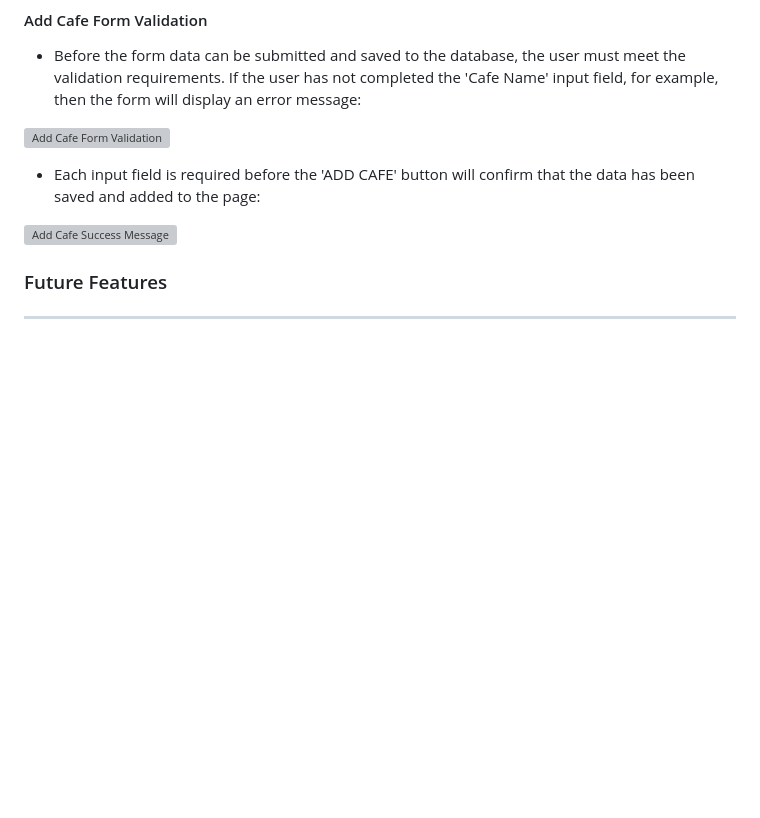
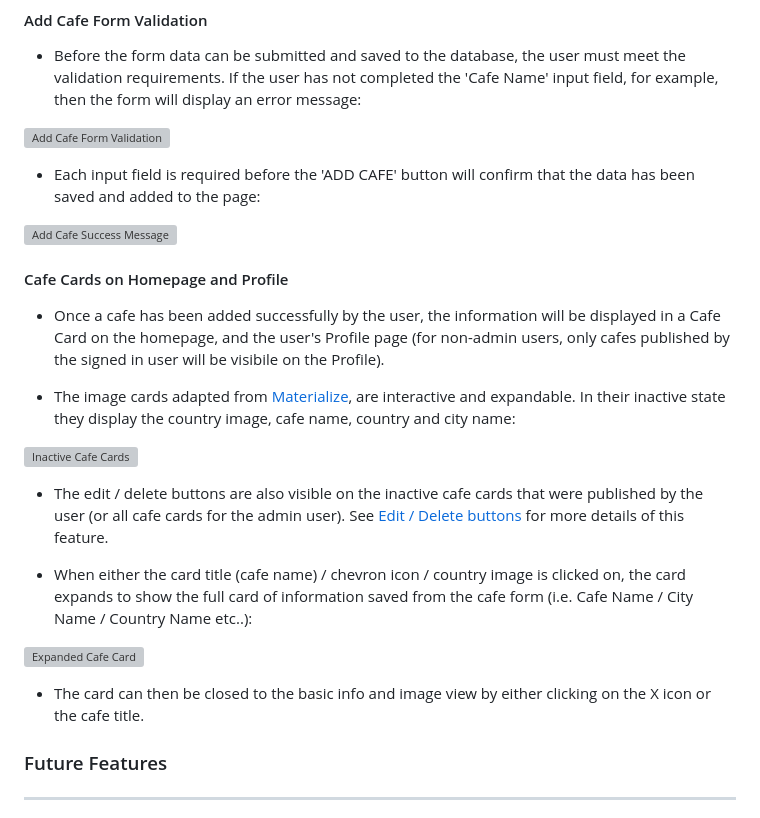
Before and after one commit to tarahwaters/milestone-project3, a Markdown page: README.md, the part around the change. Drawn GitHub-style; blank space fills up the shorter version; grey boxes are pictures that could not be loaded.

Commit message:
Add Cafe Card feature details

```diff
--- a/README.md
+++ b/README.md
@@ -213,6 +213,22 @@ There are other form-select options for the user to complete, e.g. for Power Out
 - Each input field is required before the 'ADD CAFE' button will confirm that the data has been saved and added to the page:
 
 ![Add Cafe Success Message](/documentation/readme/features/add-cafe-success.jpg)
+
+#### Cafe Cards on Homepage and Profile
+
+- Once a cafe has been added successfully by the user, the information will be displayed in a Cafe Card on the homepage, and the user's Profile page (for non-admin users, only cafes published by the signed in user will be visibile on the Profile).
+
+- The image cards adapted from [Materialize](https://materializecss.com/cards.html), are interactive and expandable. In their inactive state they display the country image, cafe name, country and city name:
+
+![Inactive Cafe Cards](/documentation/readme/features/cafe-card.jpg)
+
+- The edit / delete buttons are also visible on the inactive cafe cards that were published by the user (or all cafe cards for the admin user). See [Edit / Delete buttons](#) for more details of this feature.
+
+- When either the card title (cafe name) / chevron icon / country image is clicked on, the card expands to show the full card of information saved from the cafe form (i.e. Cafe Name / City Name / Country Name etc..):
+
+![Expanded Cafe Card](/documentation/readme/features/cafe-card-expanded.jpg)
+
+- The card can then be closed to the basic info and image view by either clicking on the X icon or the cafe title.
 
 
 ### Future Features
```
